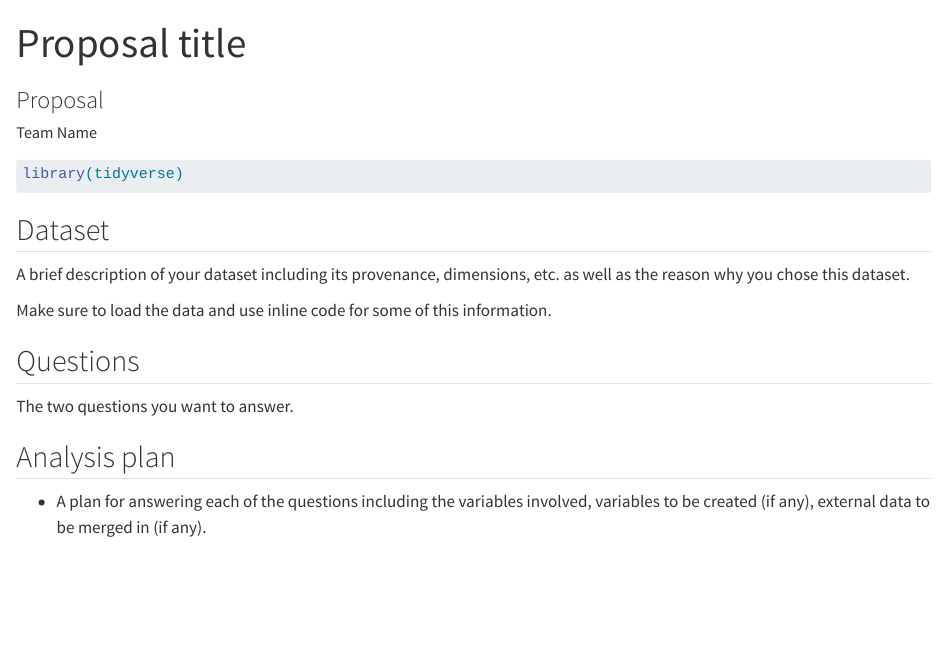
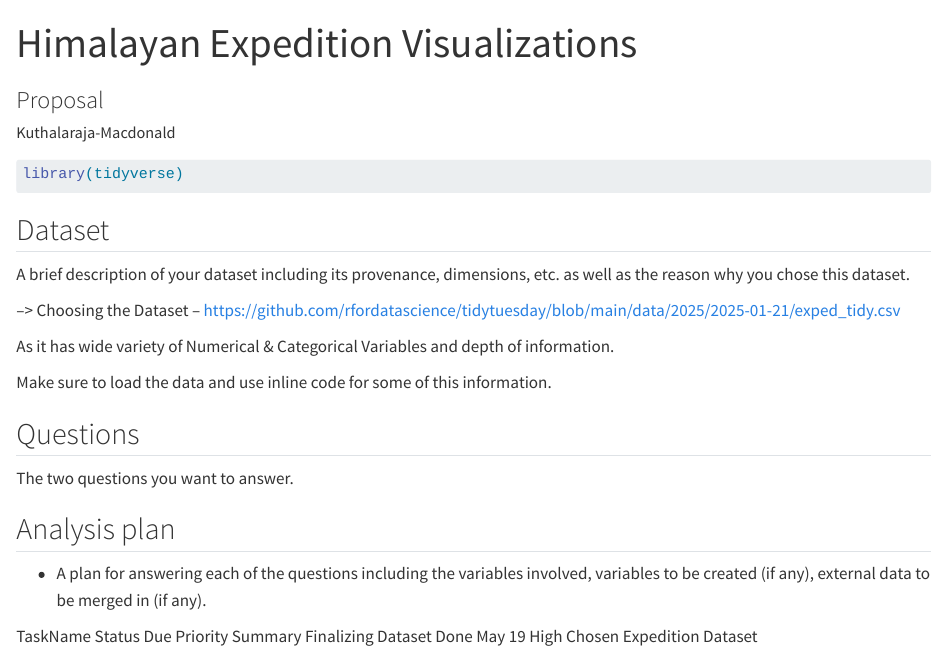
Before and after one commit to INFO-526-SU25/final-project-TMac223-nandusmart, a Quarto document (proposal.qmd): the page in a window 1100 px wide, from its top. Rendered offline with R 4.5, knitr and Pandoc in place of Quarto, with nearby package versions.

Commit message:
Initial Commit with Proposal Info

```diff
--- a/proposal.qmd
+++ b/proposal.qmd
@@ -1,10 +1,10 @@
 ---
-title: "Proposal title"
+title: "Himalayan Expedition Visualizations"
 subtitle: "Proposal"
 author:
-  - name: "Team Name"
+  - name: "Kuthalaraja-Macdonald"
     affiliations:
-      - name: "School of Information, University of Arizona"
+      - name: "School of Data Science, University of Arizona"
 description: "Project description"
 format:
   html:
@@ -33,6 +33,10 @@ library(tidyverse)
 
 A brief description of your dataset including its provenance, dimensions, etc. as well as the reason why you chose this dataset.
 
+--\> Choosing the Dataset -- https://github.com/rfordatascience/tidytuesday/blob/main/data/2025/2025-01-21/exped_tidy.csv
+
+As it has wide variety of Numerical & Categorical Variables and depth of information.
+
 Make sure to load the data and use inline code for some of this information.
 
 ## Questions
@@ -42,3 +46,6 @@ The two questions you want to answer.
 ## Analysis plan
 
 -   A plan for answering each of the questions including the variables involved, variables to be created (if any), external data to be merged in (if any).
+
+TaskName Status Due Priority Summary
+Finalizing Dataset Done May 19 High Chosen Expedition Dataset
```
